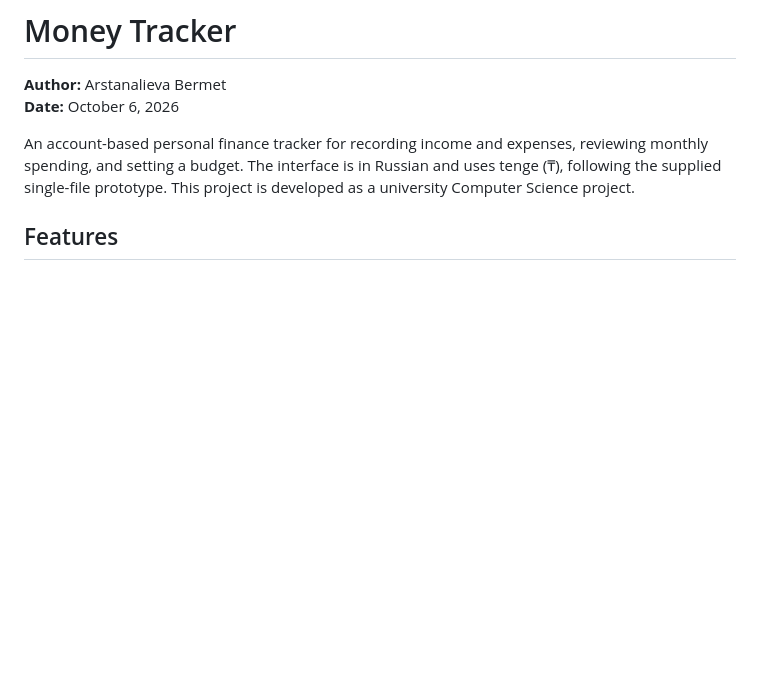
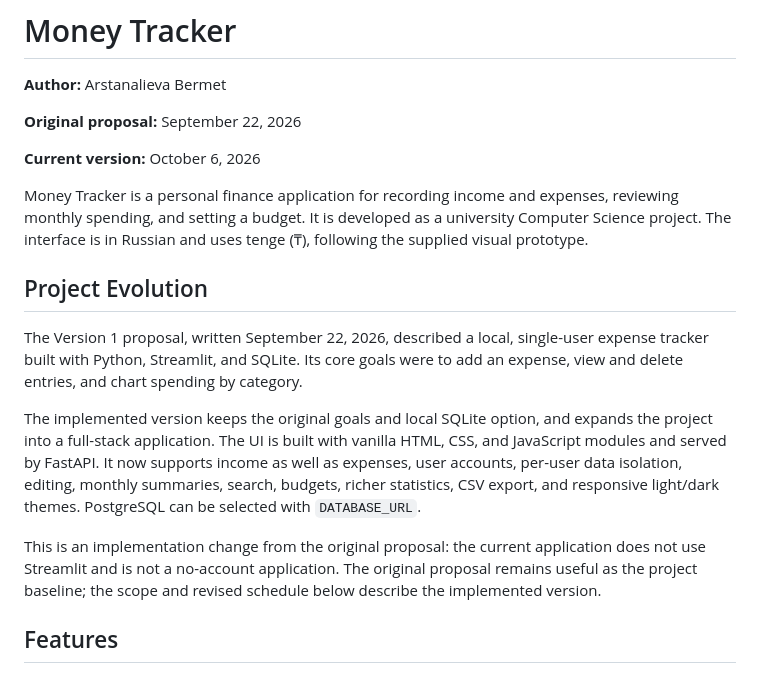
Before and after one commit to BermetAIt/personal_expense_tracker, a Markdown page: README.md, the part around one of its changes. Rendered like a GitHub page; blank space fills up the shorter version.

```diff
--- a/README.md
+++ b/README.md
@@ -1,9 +1,20 @@
 # Money Tracker
 
 **Author:** Arstanalieva Bermet
-**Date:** October 6, 2026
 
-An account-based personal finance tracker for recording income and expenses, reviewing monthly spending, and setting a budget. The interface is in Russian and uses tenge (₸), following the supplied single-file prototype. This project is developed as a university Computer Science project.
+**Original proposal:** September 22, 2026
+
+**Current version:** October 6, 2026
+
+Money Tracker is a personal finance application for recording income and expenses, reviewing monthly spending, and setting a budget. It is developed as a university Computer Science project. The interface is in Russian and uses tenge (₸), following the supplied visual prototype.
+
+## Project Evolution
+
+The Version 1 proposal, written September 22, 2026, described a local, single-user expense tracker built with Python, Streamlit, and SQLite. Its core goals were to add an expense, view and delete entries, and chart spending by category.
+
+The implemented version keeps the original goals and local SQLite option, and expands the project into a full-stack application. The UI is built with vanilla HTML, CSS, and JavaScript modules and served by FastAPI. It now supports income as well as expenses, user accounts, per-user data isolation, editing, monthly summaries, search, budgets, richer statistics, CSV export, and responsive light/dark themes. PostgreSQL can be selected with `DATABASE_URL`.
+
+This is an implementation change from the original proposal: the current application does not use Streamlit and is not a no-account application. The original proposal remains useful as the project baseline; the scope and revised schedule below describe the implemented version.
 
 ## Features
 
```
Also changed, not shown: other parts of README.md (+25 -1 lines).
